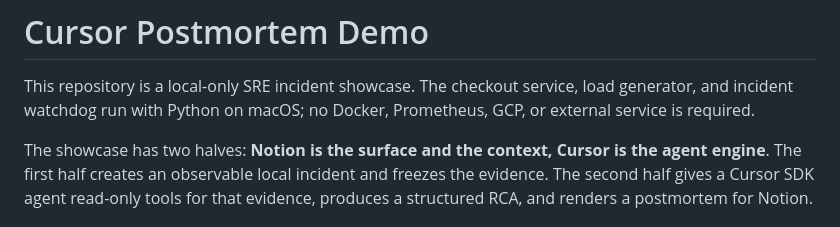
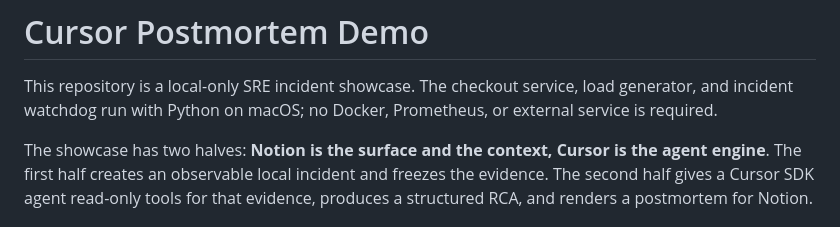
Before and after one commit to gaurav-an-sre/cursor-postmortem-demo, a Markdown page: README.md, the part around the change. Drawn GitHub-style.

```diff
--- a/README.md
+++ b/README.md
@@ -2,7 +2,7 @@
 
 This repository is a local-only SRE incident showcase. The checkout service,
 load generator, and incident watchdog run with Python on macOS; no Docker,
-Prometheus, GCP, or external service is required.
+Prometheus,  or external service is required.
 
 The showcase has two halves: **Notion is the surface and the context, Cursor is
 the agent engine**. The first half creates an observable local incident and
```
